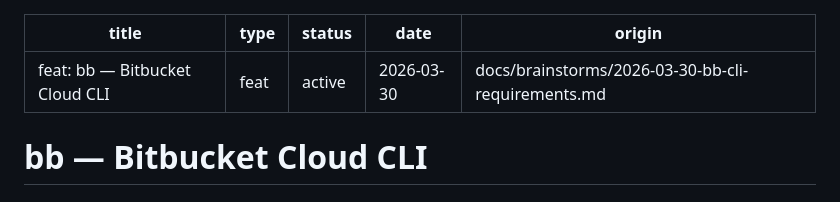
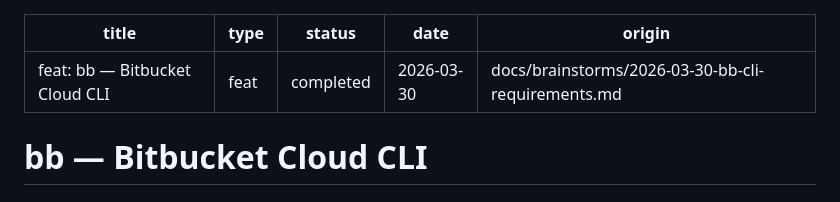
Before and after one commit to chandrasekar-r/bitbucket-cli, a Markdown page: docs/plans/2026-03-30-001-feat-bb-bitbucket-cloud-cli-plan.md, the part around one of its changes. GitHub-like rendering.

```diff
--- a/docs/plans/2026-03-30-001-feat-bb-bitbucket-cloud-cli-plan.md
+++ b/docs/plans/2026-03-30-001-feat-bb-bitbucket-cloud-cli-plan.md
@@ -1,7 +1,7 @@
 ---
 title: "feat: bb — Bitbucket Cloud CLI"
 type: feat
-status: active
+status: completed
 date: 2026-03-30
 origin: docs/brainstorms/2026-03-30-bb-cli-requirements.md
 ---
```
Also changed, not shown: other parts of docs/plans/2026-03-30-001-feat-bb-bitbucket-cloud-cli-plan.md (+35 -33 lines), CLAUDE.md (+9 -7 lines), README.md (added, +312 -0 lines).
